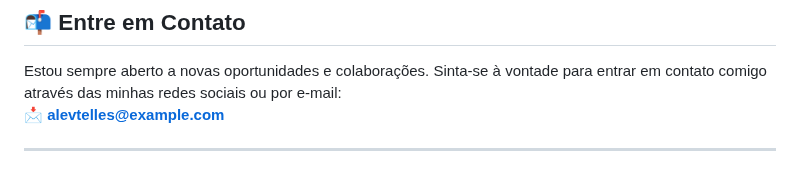
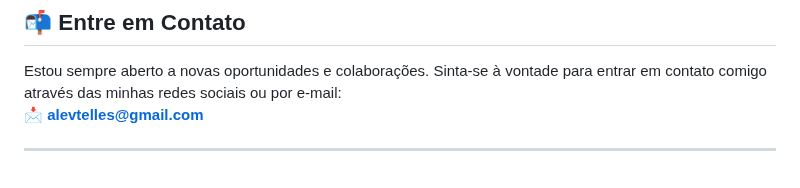
Before and after one commit to alevtelles/alevtelles, a Markdown page: README.md, the part around the change. GitHub-like rendering.

```diff
--- a/README.md
+++ b/README.md
@@ -62,6 +62,6 @@ Este projeto implementa um pipeline de dados estruturado em camadas (Bronze, Sil
 ## 📬 Entre em Contato
 
 Estou sempre aberto a novas oportunidades e colaborações. Sinta-se à vontade para entrar em contato comigo através das minhas redes sociais ou por e-mail:
-📩 **[alevtelles@example.com](mailto:alevtelles@gmail.com)**
+📩 **[alevtelles@gmail.com](mailto:alevtelles@gmail.com)**
 
 ---
```
